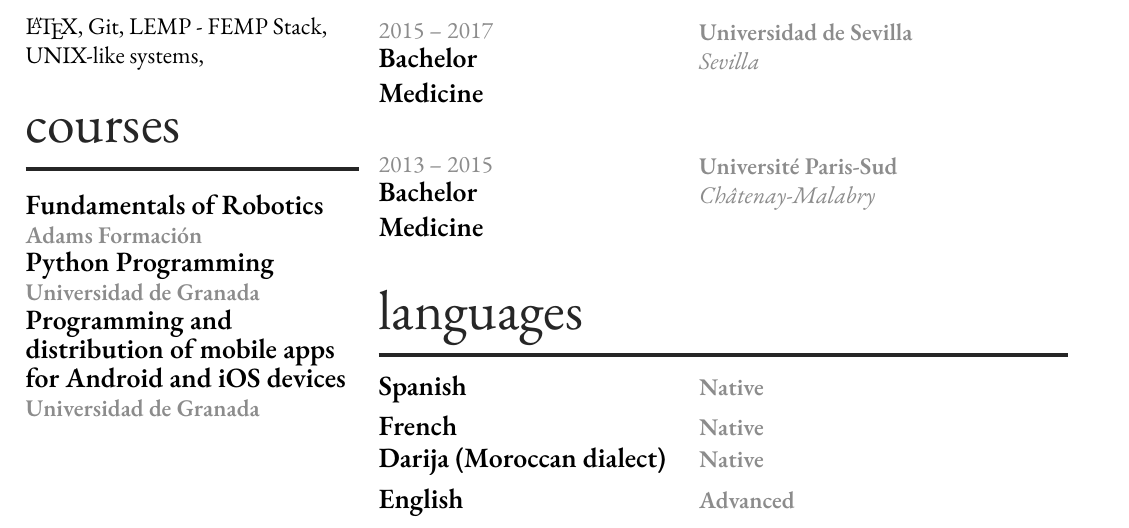
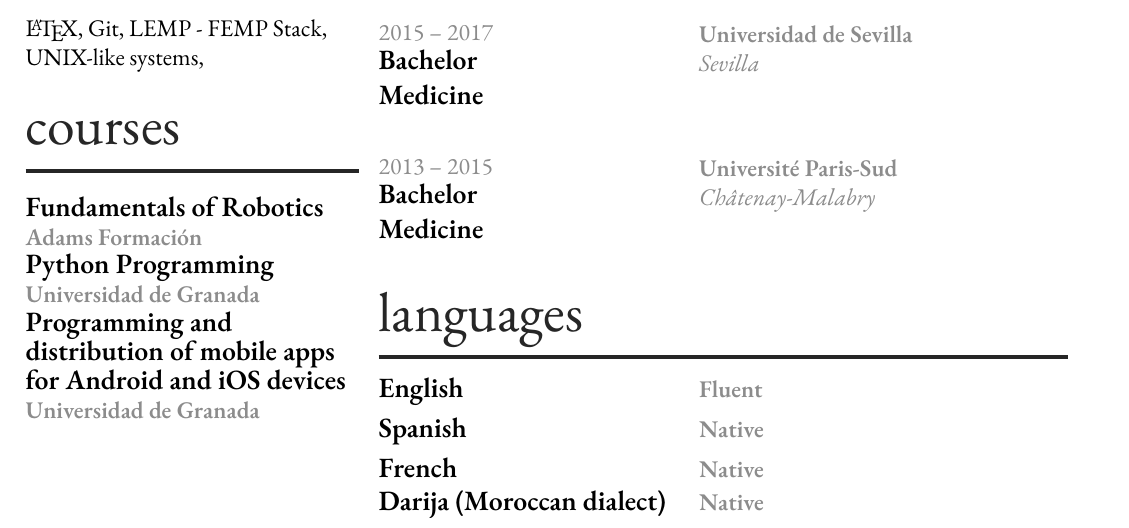
Before and after one commit to Micjanov/cv, a LaTeX CV (CV-Amin-Kasrou-Aouam-en.tex): part of the page, cut so that both start at the same text. Compiled offline with XeLaTeX; a missing font is replaced by an installed copy or a similar font.

Commit message:
Put English language on top

```diff
--- a/CV-Amin-Kasrou-Aouam-en.tex
+++ b/CV-Amin-Kasrou-Aouam-en.tex
@@ -330,6 +330,14 @@
 
   \begin{tabular}{@{}p{\hwide}p{\rightwide}}
           \parbox[t][][t]{\hwide}{%
+        \emphasized{English}
+        \medskip
+      } & %
+      \parbox[t][][t]{\rightwide}{%
+        \lightbf{Fluent}
+        \medskip
+      } \\ %
+          \parbox[t][][t]{\hwide}{%
         \emphasized{Spanish}
         \medskip
       } & %
@@ -353,14 +361,6 @@
         \lightbf{Native}
         \medskip
       } \\ %
-          \parbox[t][][t]{\hwide}{%
-        \emphasized{English}
-        \medskip
-      } & %
-      \parbox[t][][t]{\rightwide}{%
-        \lightbf{Advanced}
-        \medskip
-      } \\ %
       \end{tabular}
 %
 %\section{publications}
```
Also changed, not shown: CV-Amin-Kasrou-Aouam-en.yml (+3 -3 lines), CV-Amin-Kasrou-Aouam-es.yml (+3 -2 lines), CV-Amin-Kasrou-Aouam-en.pdf, CV-Amin-Kasrou-Aouam-es.pdf.
